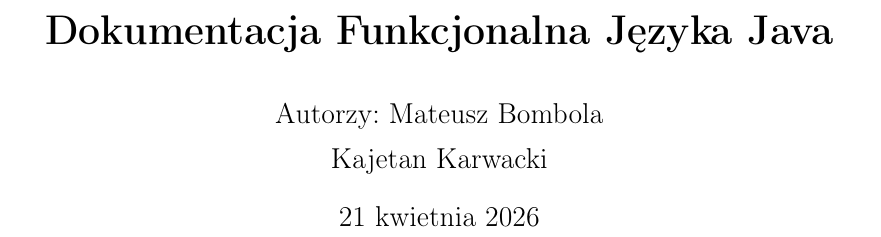
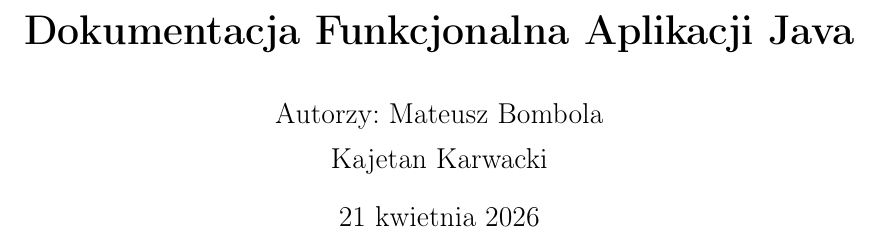
Before and after one commit to Dziobuss/Projekt-Jimp2, a LaTeX document (Program Java/Dokumentacja/Dokumentacja Funkcjonalna.tex): part of page 1 of 5, cut so that both start at the same text. Compiled offline with pdfLaTeX.

Commit message:
Update Dokumentacja Funkcjonalna.tex

```diff
--- a/Program Java/Dokumentacja/Dokumentacja Funkcjonalna.tex
+++ b/Program Java/Dokumentacja/Dokumentacja Funkcjonalna.tex
@@ -14,7 +14,7 @@
 
 \onehalfspacing
 
-\title{\vspace*{3cm} \textbf{Dokumentacja Funkcjonalna Języka Java}}
+\title{\vspace*{3cm} \textbf{Dokumentacja Funkcjonalna Aplikacji Java}}
 \author{Autorzy: Mateusz Bombola \\ Kajetan Karwacki}
 \date{\today}
 
```
